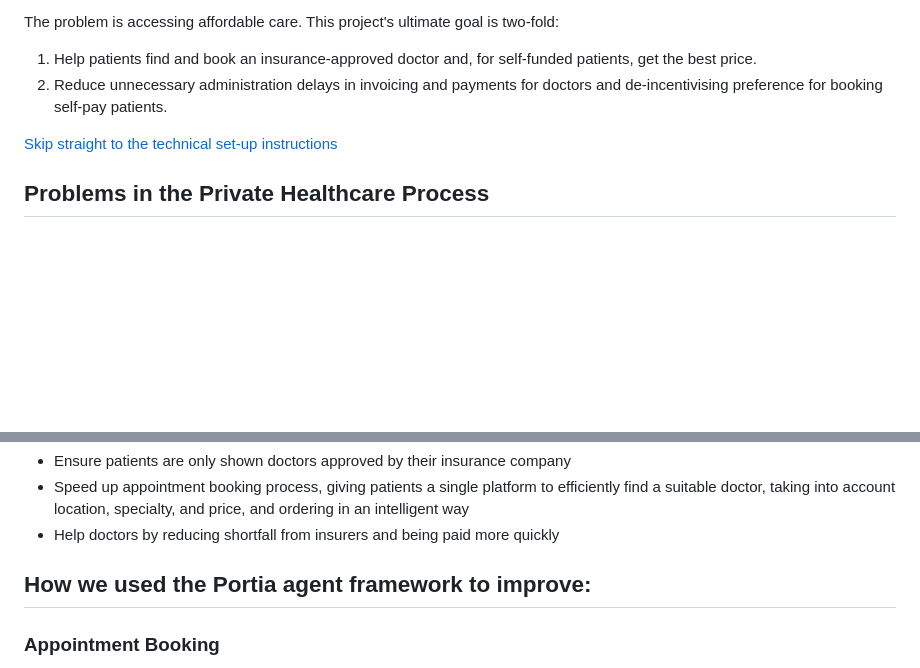
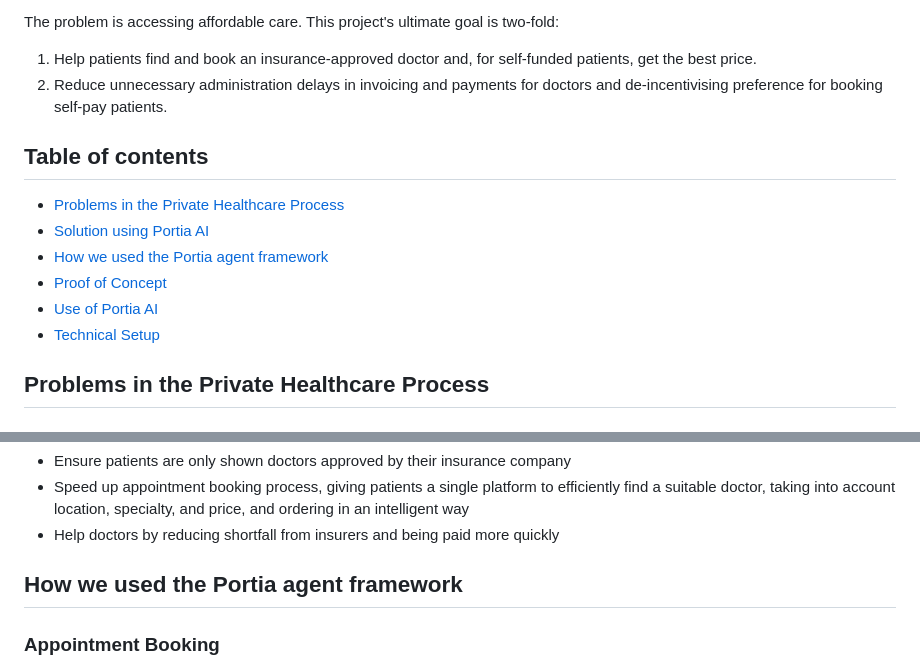
Before and after one commit to viczommers/tesuji, a Markdown page: README.md, 2 parts joined by grey strips. Rendered like a GitHub page; blank space fills up the shorter version.

```diff
--- a/README.md
+++ b/README.md
@@ -5,7 +5,13 @@ The problem is accessing affordable care. This project's ultimate goal is two-fo
 1. Help patients find and book an insurance-approved doctor and, for self-funded patients, get the best price.
 2. Reduce unnecessary administration delays in invoicing and payments for doctors and de-incentivising preference for booking self-pay patients.
 
-<a href="#technical-set-up">Skip straight to the technical set-up instructions</a>
+## Table of contents
+- [Problems in the Private Healthcare Process](#problems-in-the-private-healthcare-process)
+- [Solution using Portia AI](#solution-using-portia-ai)
+- [How we used the Portia agent framework](#how-we-used-the-portia-agent-framework)
+- [Proof of Concept](#proof-of-concept)
+- [Use of Portia AI](#use-of-portia-ai)
+- [Technical Setup](#technical-setup)
 
 ## Problems in the Private Healthcare Process
 ### Appointment Booking
@@ -42,7 +48,7 @@ Our goal in this project was to solve several of these specific pain points usin
 - Speed up appointment booking process, giving patients a single platform to efficiently find a suitable doctor, taking into account location, specialty, and price, and ordering in an intelligent way
 - Help doctors by reducing shortfall from insurers and being paid more quickly
 
-## How we used the Portia agent framework to improve:
+## How we used the Portia agent framework
 ### Appointment Booking
 1. Patient goes to the Tempus Cura platform
 2. Patient enters postcode, insurance company (unless self-paying), specialty, and procedure and clicks "Search Doctors"
```
Also changed, not shown: other parts of README.md (+0 -2 lines).
